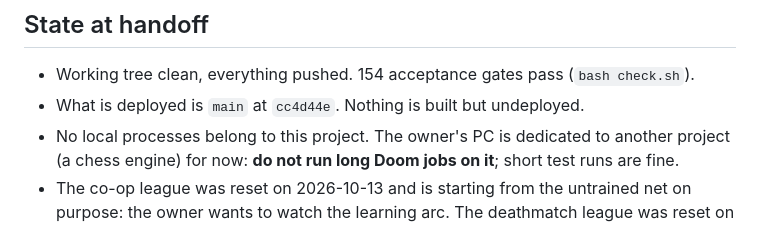
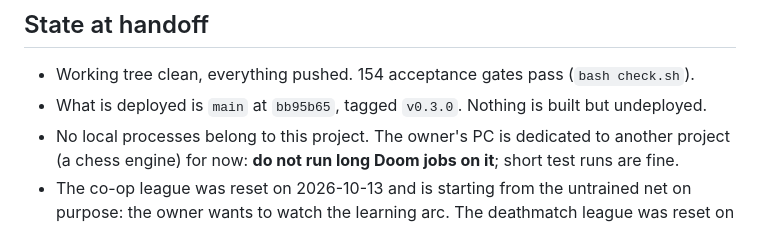
Before and after one commit to NickDrohan/DOOMACH, a Markdown page: HANDOFF.md, the part around the change. Drawn GitHub-style.

Commit message:
Handoff: v0.3.0 is the deployed code
Generated with [Devin](https://devin.ai)

Co-Authored-By: Devin <158243242+devin-ai-integration[bot]@users.noreply.github.com>

```diff
--- a/HANDOFF.md
+++ b/HANDOFF.md
@@ -24,7 +24,7 @@ Live: <https://mach-doom-relay.fly.dev/> (download, league page), relay on UDP 5
 ## State at handoff
 
 - Working tree clean, everything pushed. 154 acceptance gates pass (`bash check.sh`).
-- What is deployed is `main` at `cc4d44e`. Nothing is built but undeployed.
+- What is deployed is `main` at `bb95b65`, tagged `v0.3.0`. Nothing is built but undeployed.
 - No local processes belong to this project. The owner's PC is dedicated to another project
   (a chess engine) for now: **do not run long Doom jobs on it**; short test runs are fine.
 - The co-op league was reset on 2026-10-13 and is starting from the untrained net on purpose:
```
